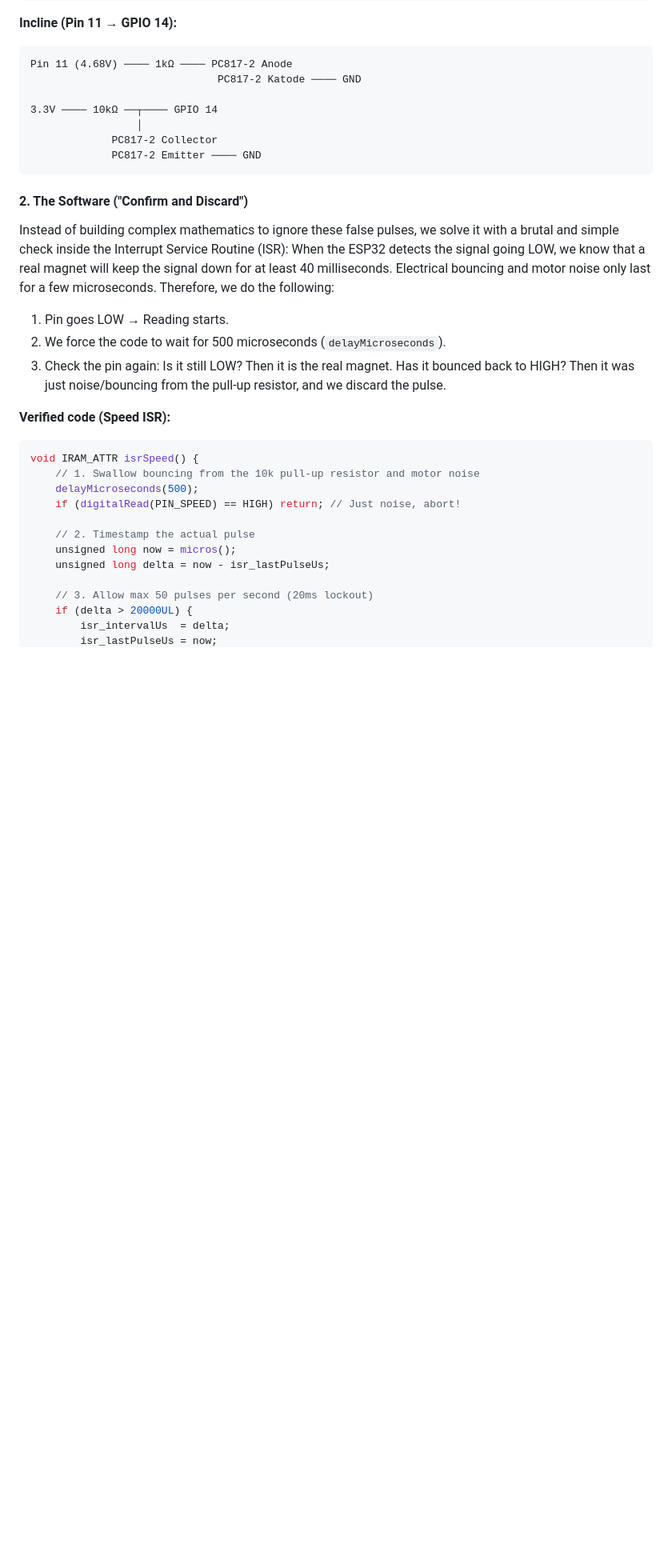
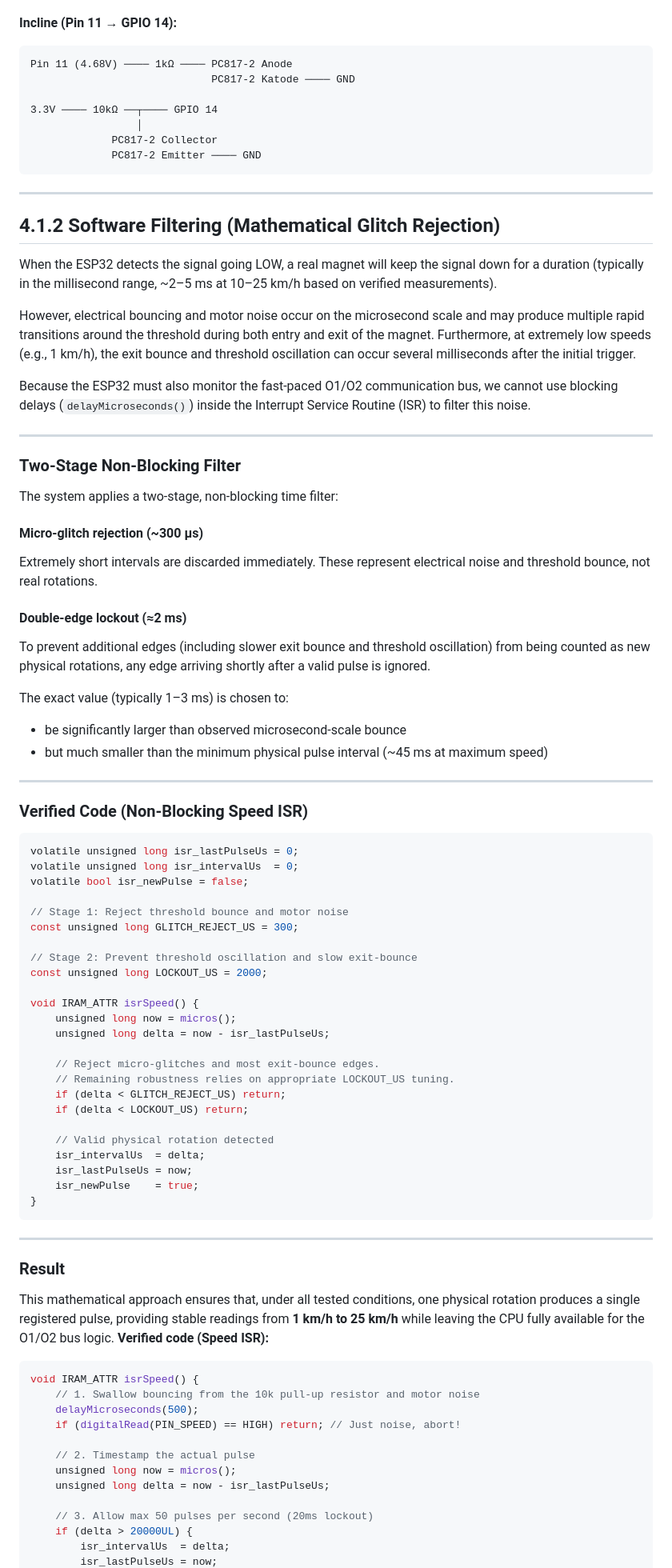
Before and after one commit to Kleiveland/StrideControl, a Markdown page: DESIGN_GUIDE.md, the part around one of its changes. Shown at 80% size. Rendered like a GitHub page; blank space fills up the shorter version.

````diff
--- a/DESIGN_GUIDE.md
+++ b/DESIGN_GUIDE.md
@@ -182,19 +187,74 @@ Pin 7 (11.4V) ──── 10kΩ ──── PC817-1 Anode
 Pin 11 (4.68V) ──── 1kΩ ──── PC817-2 Anode
-                              PC817-2 Katode ──── GND
+                             PC817-2 Katode ──── GND
 
 3.3V ──── 10kΩ ──┬──── GPIO 14
                  │
              PC817-2 Collector
              PC817-2 Emitter ──── GND
-```
+~~~
 
-#### 2. The Software ("Confirm and Discard")
-Instead of building complex mathematics to ignore these false pulses, we solve it with a brutal and simple check inside the Interrupt Service Routine (ISR):
-When the ESP32 detects the signal going LOW, we know that a real magnet will keep the signal down for at least 40 milliseconds. Electrical bouncing and motor noise only last for a few microseconds. Therefore, we do the following:
-1. Pin goes LOW → Reading starts.
-2. We force the code to wait for 500 microseconds (`delayMicroseconds`).
-3. Check the pin again: Is it still LOW? Then it is the real magnet. Has it bounced back to HIGH? Then it was just noise/bouncing from the pull-up resistor, and we discard the pulse.
+---
 
+## 4.1.2 Software Filtering (Mathematical Glitch Rejection)
+
+When the ESP32 detects the signal going LOW, a real magnet will keep the signal down for a duration (typically in the millisecond range, ~2–5 ms at 10–25 km/h based on verified measurements).
+
+However, electrical bouncing and motor noise occur on the microsecond scale and may produce multiple rapid transitions around the threshold during both entry and exit of the magnet. Furthermore, at extremely low speeds (e.g., 1 km/h), the exit bounce and threshold oscillation can occur several milliseconds after the initial trigger.
+
+Because the ESP32 must also monitor the fast-paced O1/O2 communication bus, we cannot use blocking delays (`delayMicroseconds()`) inside the Interrupt Service Routine (ISR) to filter this noise.
+
+---
+
+### Two-Stage Non-Blocking Filter
+
+The system applies a two-stage, non-blocking time filter:
+
+#### Micro-glitch rejection (~300 µs)
+Extremely short intervals are discarded immediately. These represent electrical noise and threshold bounce, not real rotations.
+
+#### Double-edge lockout (≈2 ms)
+To prevent additional edges (including slower exit bounce and threshold oscillation) from being counted as new physical rotations, any edge arriving shortly after a valid pulse is ignored.
+
+The exact value (typically 1–3 ms) is chosen to:
+- be significantly larger than observed microsecond-scale bounce
+- but much smaller than the minimum physical pulse interval (~45 ms at maximum speed)
+
+---
+
+### Verified Code (Non-Blocking Speed ISR)
+
+~~~cpp
+volatile unsigned long isr_lastPulseUs = 0;
+volatile unsigned long isr_intervalUs  = 0;
+volatile bool isr_newPulse = false;
+
+// Stage 1: Reject threshold bounce and motor noise
+const unsigned long GLITCH_REJECT_US = 300;
+
+// Stage 2: Prevent threshold oscillation and slow exit-bounce
+const unsigned long LOCKOUT_US = 2000;
+
+void IRAM_ATTR isrSpeed() {
+    unsigned long now = micros();
+    unsigned long delta = now - isr_lastPulseUs;
+
+    // Reject micro-glitches and most exit-bounce edges.
+    // Remaining robustness relies on appropriate LOCKOUT_US tuning.
+    if (delta < GLITCH_REJECT_US) return;
+    if (delta < LOCKOUT_US) return;
+
+    // Valid physical rotation detected
+    isr_intervalUs  = delta;
+    isr_lastPulseUs = now;
+    isr_newPulse    = true;
+}
+~~~
+
+---
+
+### Result
+
+This mathematical approach ensures that, under all tested conditions, one physical rotation produces a single registered pulse, providing stable readings from **1 km/h to 25 km/h** while leaving the CPU fully available for the O1/O2 bus logic.
 **Verified code (Speed ISR):**
 
 ```cpp
````
Also changed, not shown: other parts of DESIGN_GUIDE.md (+29 -24 lines).
